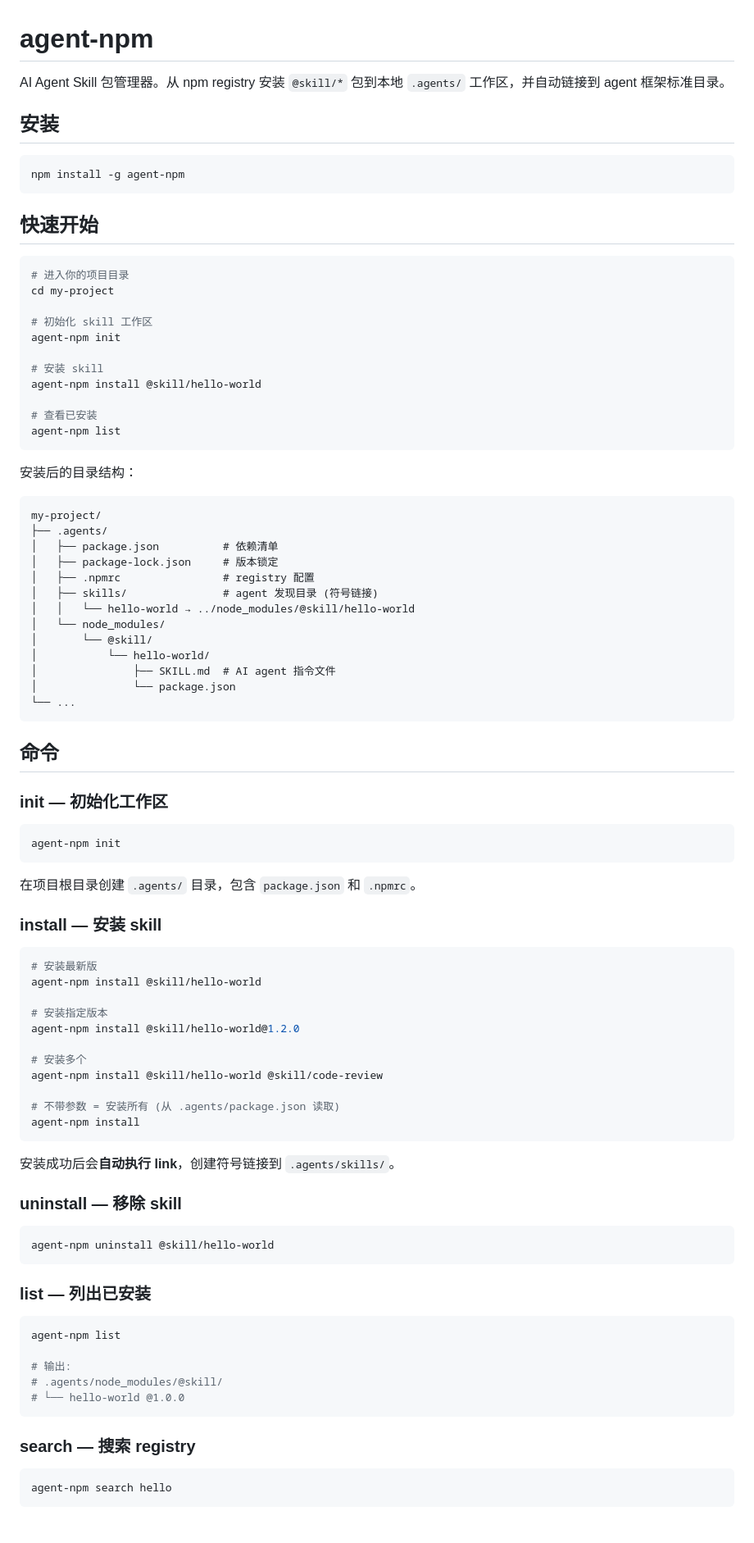
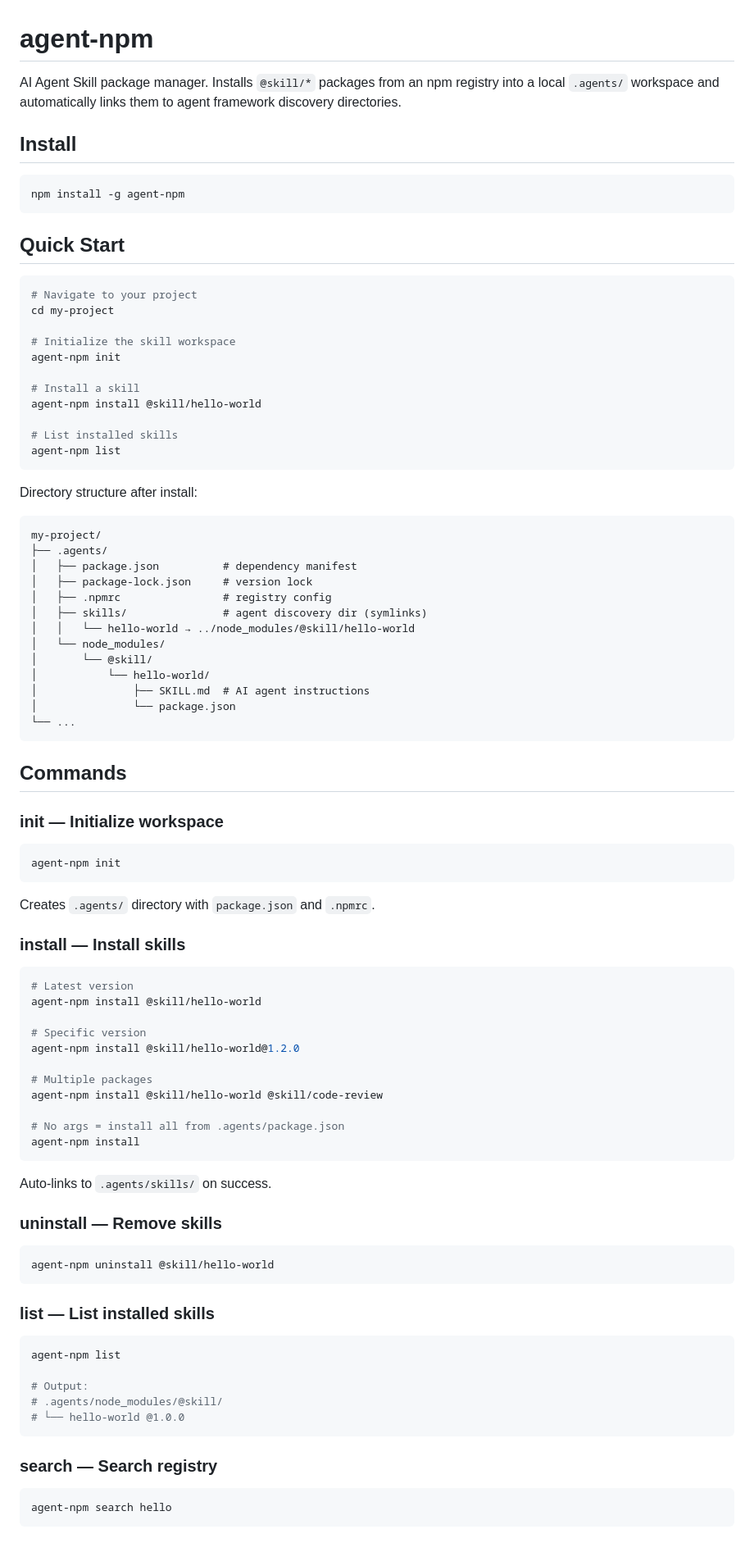
Before and after one commit to KonghaYao/remote-skills-hub, a Markdown page: packages/agent-npm/README.md, the part around one of its changes. Shown at 82% size. Rendered like a GitHub page.

````diff
--- a/packages/agent-npm/README.md
+++ b/packages/agent-npm/README.md
@@ -1,92 +1,92 @@
 # agent-npm
 
-AI Agent Skill 包管理器。从 npm registry 安装 `@skill/*` 包到本地 `.agents/` 工作区，并自动链接到 agent 框架标准目录。
+AI Agent Skill package manager. Installs `@skill/*` packages from an npm registry into a local `.agents/` workspace and automatically links them to agent framework discovery directories.
 
-## 安装
+## Install
 
 ```bash
 npm install -g agent-npm
 ```
 
-## 快速开始
+## Quick Start
 
 ```bash
-# 进入你的项目目录
+# Navigate to your project
 cd my-project
 
-# 初始化 skill 工作区
+# Initialize the skill workspace
 agent-npm init
 
-# 安装 skill
+# Install a skill
 agent-npm install @skill/hello-world
 
-# 查看已安装
+# List installed skills
 agent-npm list
 ```
 
-安装后的目录结构：
+Directory structure after install:
 
 ```
 my-project/
 ├── .agents/
-│   ├── package.json          # 依赖清单
-│   ├── package-lock.json     # 版本锁定
-│   ├── .npmrc                # registry 配置
-│   ├── skills/               # agent 发现目录 (符号链接)
+│   ├── package.json          # dependency manifest
+│   ├── package-lock.json     # version lock
+│   ├── .npmrc                # registry config
+│   ├── skills/               # agent discovery dir (symlinks)
 │   │   └── hello-world → ../node_modules/@skill/hello-world
 │   └── node_modules/
 │       └── @skill/
 │           └── hello-world/
-│               ├── SKILL.md  # AI agent 指令文件
+│               ├── SKILL.md  # AI agent instructions
 │               └── package.json
 └── ...
 ```
 
-## 命令
+## Commands
 
-### init — 初始化工作区
+### init — Initialize workspace
 
 ```bash
 agent-npm init
 ```
 
-在项目根目录创建 `.agents/` 目录，包含 `package.json` 和 `.npmrc`。
+Creates `.agents/` directory with `package.json` and `.npmrc`.
 
-### install — 安装 skill
+### install — Install skills
 
 ```bash
-# 安装最新版
+# Latest version
 agent-npm install @skill/hello-world
 
-# 安装指定版本
+# Specific version
 agent-npm install @skill/hello-world@1.2.0
 
-# 安装多个
+# Multiple packages
 agent-npm install @skill/hello-world @skill/code-review
 
-# 不带参数 = 安装所有 (从 .agents/package.json 读取)
+# No args = install all from .agents/package.json
 agent-npm install
 ```
 
-安装成功后会**自动执行 link**，创建符号链接到 `.agents/skills/`。
+Auto-links to `.agents/skills/` on success.
 
-### uninstall — 移除 skill
+### uninstall — Remove skills
 
 ```bash
 agent-npm uninstall @skill/hello-world
 ```
 
-### list — 列出已安装
+### list — List installed skills
 
 ```bash
 agent-npm list
 
-# 输出:
+# Output:
 # .agents/node_modules/@skill/
 # └── hello-world @1.0.0
 ```
 
-### search — 搜索 registry
+### search — Search registry
 
 ```bash
 agent-npm search hello
````
Also changed, not shown: other parts of packages/agent-npm/README.md (+29 -29 lines).
